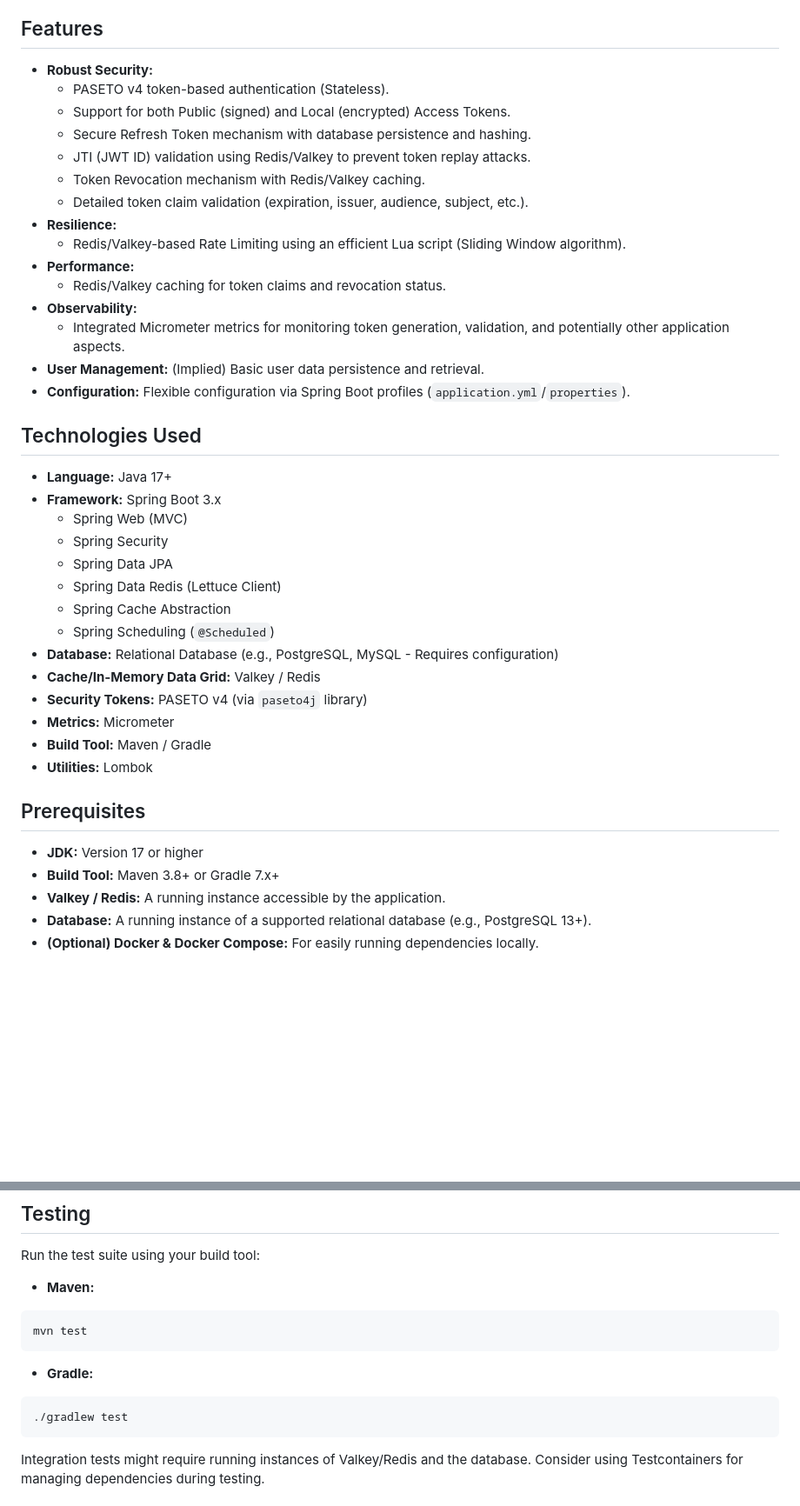
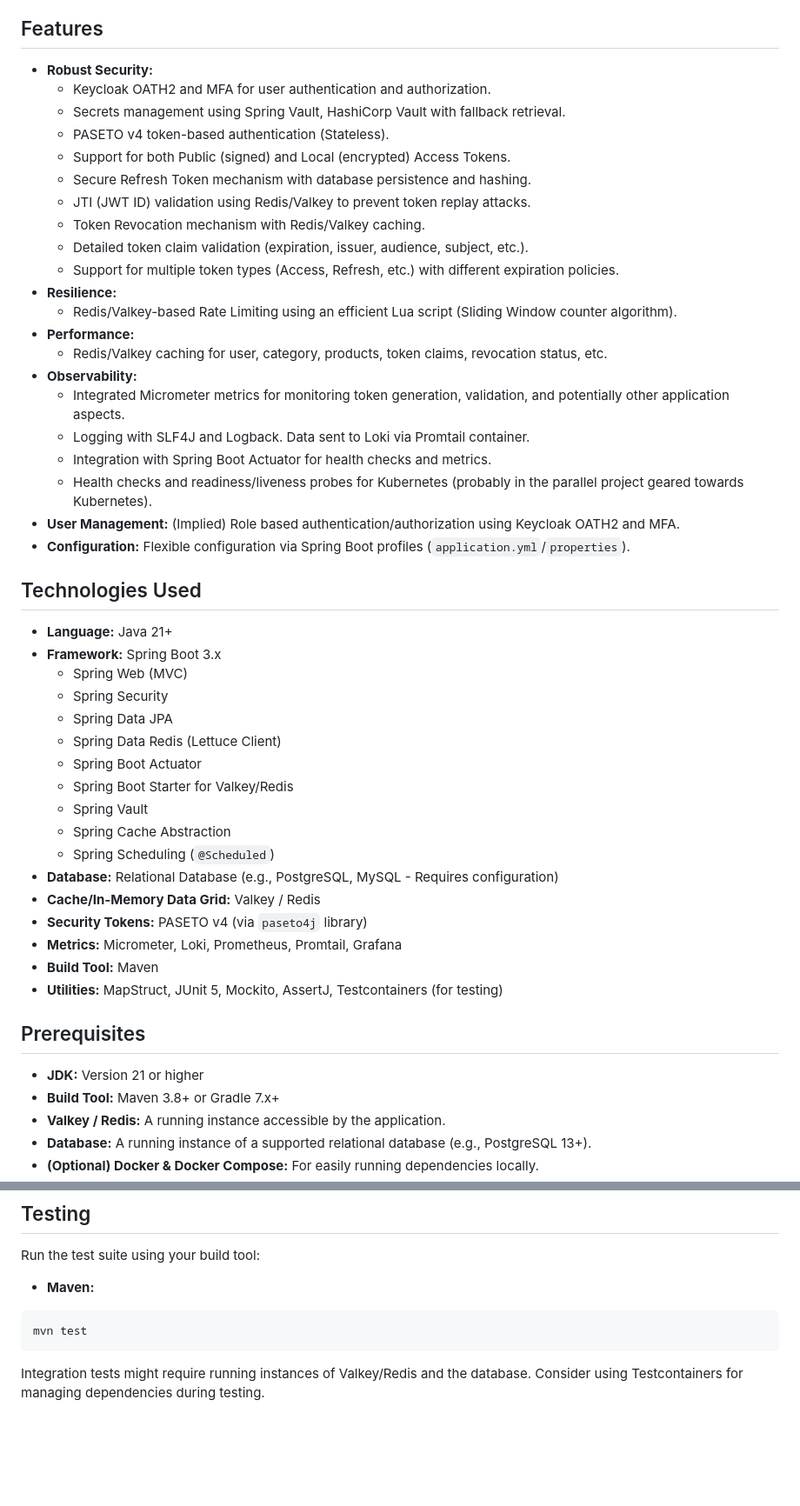
Before and after one commit to danieltikamori/amlume-shop, a Markdown page: README.md, 2 parts joined by grey strips. Shown: that part at 87% size. GitHub-like rendering; blank space fills up the shorter version.

Commit message:
Update README.md to reflect changes in features, technologies, and prerequisites

````diff
--- a/README.md
+++ b/README.md
@@ -11,41 +11,50 @@ This project is the Spring Boot backend application for Amlume Shop. It provides
 ## Features
 
 *   **Robust Security:**
+    *   Keycloak OATH2 and MFA for user authentication and authorization.
+    *   Secrets management using Spring Vault, HashiCorp Vault with fallback retrieval.
     *   PASETO v4 token-based authentication (Stateless).
     *   Support for both Public (signed) and Local (encrypted) Access Tokens.
     *   Secure Refresh Token mechanism with database persistence and hashing.
     *   JTI (JWT ID) validation using Redis/Valkey to prevent token replay attacks.
     *   Token Revocation mechanism with Redis/Valkey caching.
     *   Detailed token claim validation (expiration, issuer, audience, subject, etc.).
+    *   Support for multiple token types (Access, Refresh, etc.) with different expiration policies.
 *   **Resilience:**
-    *   Redis/Valkey-based Rate Limiting using an efficient Lua script (Sliding Window algorithm).
+    *   Redis/Valkey-based Rate Limiting using an efficient Lua script (Sliding Window counter algorithm).
 *   **Performance:**
-    *   Redis/Valkey caching for token claims and revocation status.
+    *   Redis/Valkey caching for user, category, products, token claims, revocation status, etc.
 *   **Observability:**
     *   Integrated Micrometer metrics for monitoring token generation, validation, and potentially other application aspects.
-*   **User Management:** (Implied) Basic user data persistence and retrieval.
+    *   Logging with SLF4J and Logback. Data sent to Loki via Promtail container.
+    *   Integration with Spring Boot Actuator for health checks and metrics.
+    *   Health checks and readiness/liveness probes for Kubernetes (probably in the parallel project geared towards Kubernetes).
+*   **User Management:** (Implied) Role based authentication/authorization using Keycloak OATH2 and MFA.
 *   **Configuration:** Flexible configuration via Spring Boot profiles (`application.yml`/`properties`).
 
 ## Technologies Used
 
-*   **Language:** Java 17+
+*   **Language:** Java 21+
 *   **Framework:** Spring Boot 3.x
     *   Spring Web (MVC)
     *   Spring Security
     *   Spring Data JPA
     *   Spring Data Redis (Lettuce Client)
+    *   Spring Boot Actuator
+    *   Spring Boot Starter for Valkey/Redis
+    *   Spring Vault
     *   Spring Cache Abstraction
     *   Spring Scheduling (`@Scheduled`)
 *   **Database:** Relational Database (e.g., PostgreSQL, MySQL - Requires configuration)
 *   **Cache/In-Memory Data Grid:** Valkey / Redis
 *   **Security Tokens:** PASETO v4 (via `paseto4j` library)
-*   **Metrics:** Micrometer
-*   **Build Tool:** Maven / Gradle
-*   **Utilities:** Lombok
+*   **Metrics:** Micrometer, Loki, Prometheus, Promtail, Grafana
+*   **Build Tool:** Maven
+*   **Utilities:** MapStruct, JUnit 5, Mockito, AssertJ, Testcontainers (for testing)
 
 ## Prerequisites
 
-*   **JDK:** Version 17 or higher
+*   **JDK:** Version 21 or higher
 *   **Build Tool:** Maven 3.8+ or Gradle 7.x+
 *   **Valkey / Redis:** A running instance accessible by the application.
 *   **Database:** A running instance of a supported relational database (e.g., PostgreSQL 13+).
@@ -139,12 +136,6 @@ Run the test suite using your build tool:
 mvn test
 ```
 
-*   **Gradle:**
-
-```Bash
-./gradlew test
-```
-
 Integration tests might require running instances of Valkey/Redis and the database. Consider using Testcontainers for managing dependencies during testing.
 
 ## Kubernetes Configurations
````
Also changed, not shown: other parts of README.md (+1 -13 lines).
